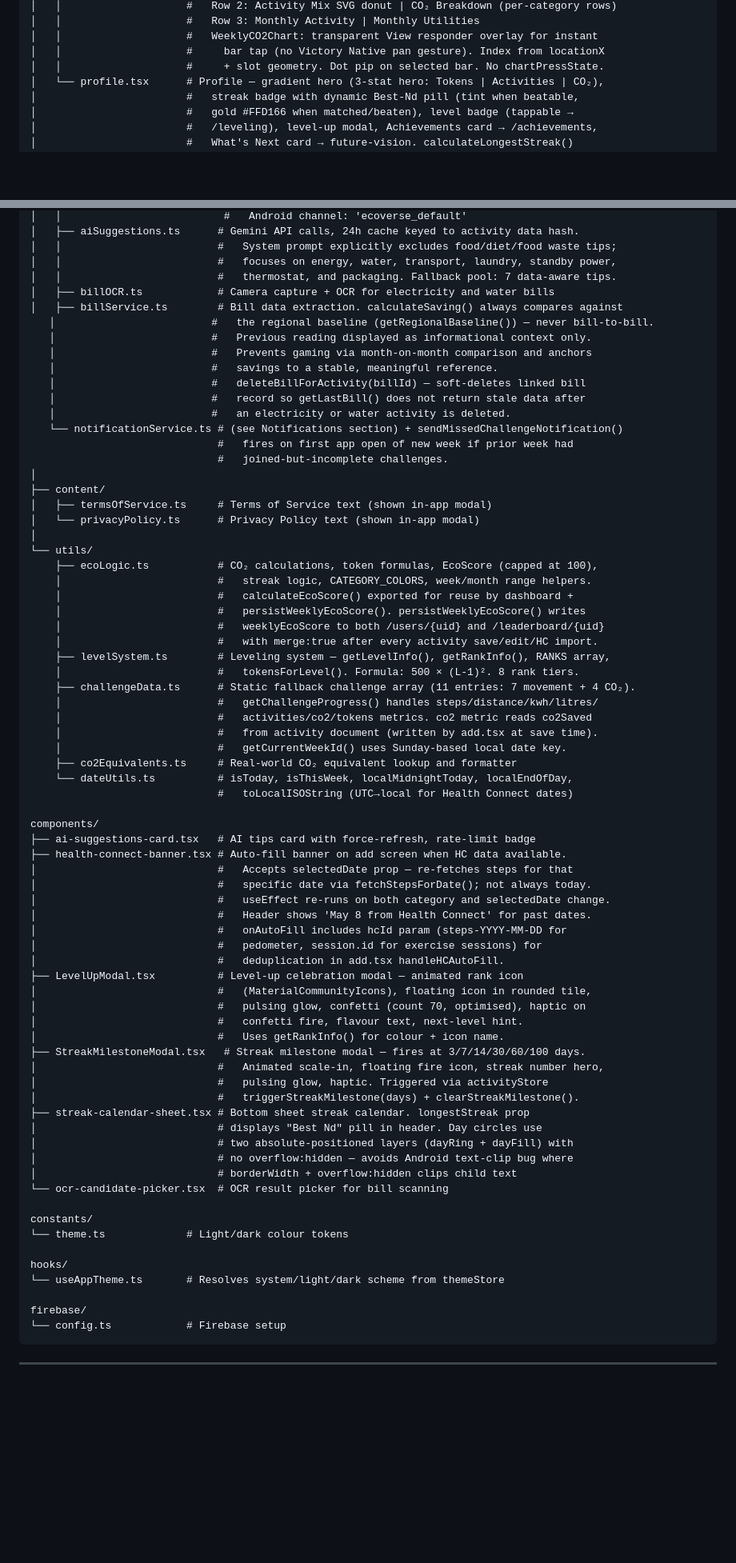
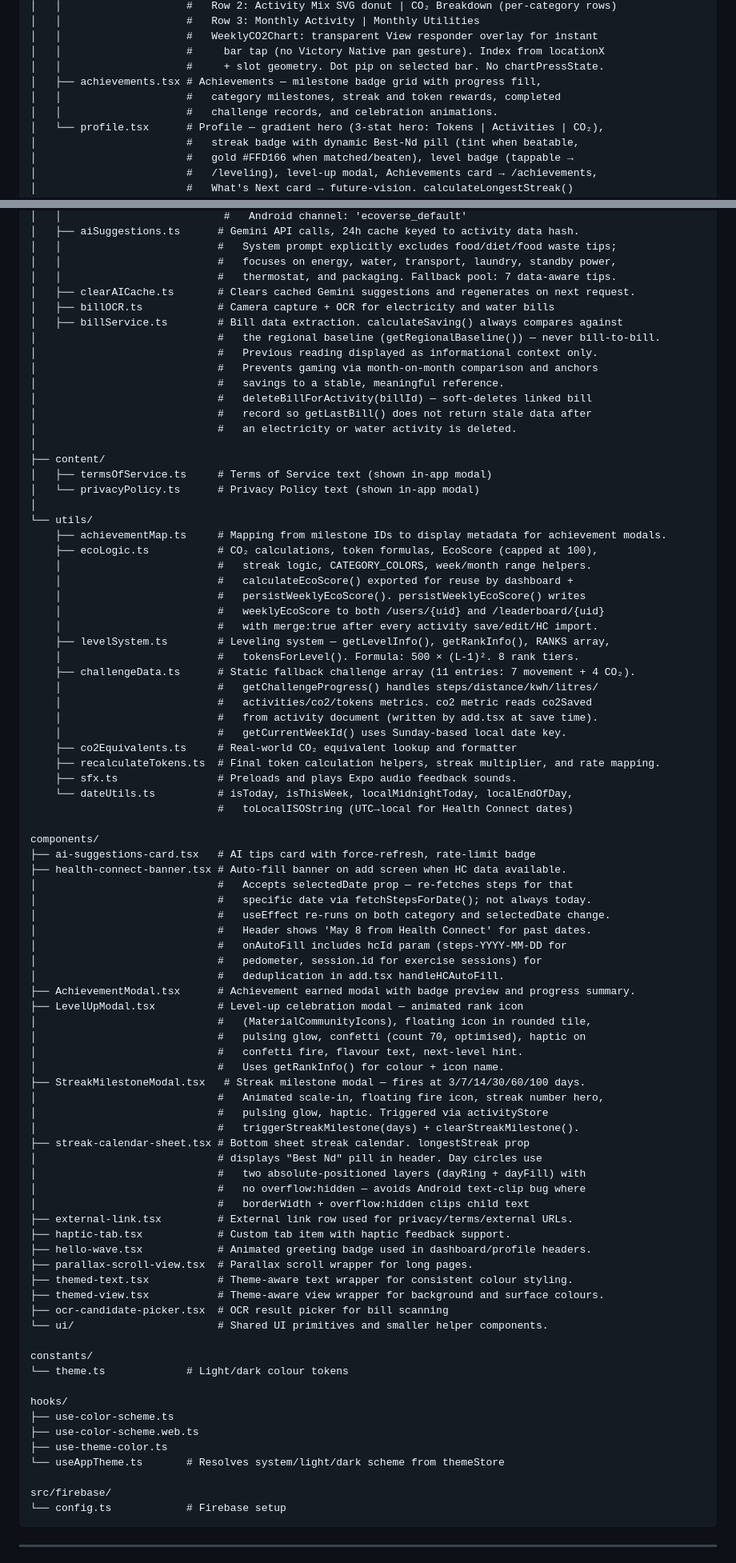
Before and after one commit to AmiyahO/EcoVerse, a Markdown page: README.md, 2 parts joined by grey strips. Shown at 80% size. Drawn GitHub-style; blank space fills up the shorter version.

````diff
--- a/README.md
+++ b/README.md
@@ -83,6 +84,9 @@ app/
 │   │                    #   WeeklyCO2Chart: transparent View responder overlay for instant
 │   │                    #     bar tap (no Victory Native pan gesture). Index from locationX
 │   │                    #     + slot geometry. Dot pip on selected bar. No chartPressState.
+│   ├── achievements.tsx # Achievements — milestone badge grid with progress fill,
+│   │                    #   category milestones, streak and token rewards, completed
+│   │                    #   challenge records, and celebration animations.
 │   └── profile.tsx      # Profile — gradient hero (3-stat hero: Tokens | Activities | CO₂),
 │                        #   streak badge with dynamic Best-Nd pill (tint when beatable,
 │                        #   gold #FFD166 when matched/beaten), level badge (tappable →
@@ -192,24 +198,23 @@ src/
 │   │                         #   System prompt explicitly excludes food/diet/food waste tips;
 │   │                         #   focuses on energy, water, transport, laundry, standby power,
 │   │                         #   thermostat, and packaging. Fallback pool: 7 data-aware tips.
+│   ├── clearAICache.ts       # Clears cached Gemini suggestions and regenerates on next request.
 │   ├── billOCR.ts            # Camera capture + OCR for electricity and water bills
 │   ├── billService.ts        # Bill data extraction. calculateSaving() always compares against
-   │                         #   the regional baseline (getRegionalBaseline()) — never bill-to-bill.
-   │                         #   Previous reading displayed as informational context only.
-   │                         #   Prevents gaming via month-on-month comparison and anchors
-   │                         #   savings to a stable, meaningful reference.
-   │                         #   deleteBillForActivity(billId) — soft-deletes linked bill
-   │                         #   record so getLastBill() does not return stale data after
-   │                         #   an electricity or water activity is deleted.
-   └── notificationService.ts # (see Notifications section) + sendMissedChallengeNotification()
-                              #   fires on first app open of new week if prior week had
-                              #   joined-but-incomplete challenges.
+│                             #   the regional baseline (getRegionalBaseline()) — never bill-to-bill.
+│                             #   Previous reading displayed as informational context only.
+│                             #   Prevents gaming via month-on-month comparison and anchors
+│                             #   savings to a stable, meaningful reference.
+│                             #   deleteBillForActivity(billId) — soft-deletes linked bill
+│                             #   record so getLastBill() does not return stale data after
+│                             #   an electricity or water activity is deleted.
 │
 ├── content/
 │   ├── termsOfService.ts     # Terms of Service text (shown in-app modal)
 │   └── privacyPolicy.ts      # Privacy Policy text (shown in-app modal)
 │
 └── utils/
+    ├── achievementMap.ts     # Mapping from milestone IDs to display metadata for achievement modals.
     ├── ecoLogic.ts           # CO₂ calculations, token formulas, EcoScore (capped at 100),
     │                         #   streak logic, CATEGORY_COLORS, week/month range helpers.
     │                         #   calculateEcoScore() exported for reuse by dashboard +
@@ -224,6 +229,8 @@ src/
     │                         #   from activity document (written by add.tsx at save time).
     │                         #   getCurrentWeekId() uses Sunday-based local date key.
     ├── co2Equivalents.ts     # Real-world CO₂ equivalent lookup and formatter
+    ├── recalculateTokens.ts  # Final token calculation helpers, streak multiplier, and rate mapping.
+    ├── sfx.ts                # Preloads and plays Expo audio feedback sounds.
     └── dateUtils.ts          # isToday, isThisWeek, localMidnightToday, localEndOfDay,
                               #   toLocalISOString (UTC→local for Health Connect dates)
 
@@ -237,6 +244,7 @@ components/
 │                             #   onAutoFill includes hcId param (steps-YYYY-MM-DD for
 │                             #   pedometer, session.id for exercise sessions) for
 │                             #   deduplication in add.tsx handleHCAutoFill.
+├── AchievementModal.tsx      # Achievement earned modal with badge preview and progress summary.
 ├── LevelUpModal.tsx          # Level-up celebration modal — animated rank icon
 │                             #   (MaterialCommunityIcons), floating icon in rounded tile,
 │                             #   pulsing glow, confetti (count 70, optimised), haptic on
@@ -248,18 +256,28 @@ components/
 │                             #   triggerStreakMilestone(days) + clearStreakMilestone().
 ├── streak-calendar-sheet.tsx # Bottom sheet streak calendar. longestStreak prop
 │                             # displays "Best Nd" pill in header. Day circles use
-│                             # two absolute-positioned layers (dayRing + dayFill) with
-│                             # no overflow:hidden — avoids Android text-clip bug where
-│                             # borderWidth + overflow:hidden clips child text
-└── ocr-candidate-picker.tsx  # OCR result picker for bill scanning
+│                             #   two absolute-positioned layers (dayRing + dayFill) with
+│                             #   no overflow:hidden — avoids Android text-clip bug where
+│                             #   borderWidth + overflow:hidden clips child text
+├── external-link.tsx         # External link row used for privacy/terms/external URLs.
+├── haptic-tab.tsx            # Custom tab item with haptic feedback support.
+├── hello-wave.tsx            # Animated greeting badge used in dashboard/profile headers.
+├── parallax-scroll-view.tsx  # Parallax scroll wrapper for long pages.
+├── themed-text.tsx           # Theme-aware text wrapper for consistent colour styling.
+├── themed-view.tsx           # Theme-aware view wrapper for background and surface colours.
+├── ocr-candidate-picker.tsx  # OCR result picker for bill scanning
+└── ui/                       # Shared UI primitives and smaller helper components.
 
 constants/
 └── theme.ts             # Light/dark colour tokens
 
 hooks/
+├── use-color-scheme.ts
+├── use-color-scheme.web.ts
+├── use-theme-color.ts
 └── useAppTheme.ts       # Resolves system/light/dark scheme from themeStore
 
-firebase/
+src/firebase/
 └── config.ts            # Firebase setup
 ```
 
````
Also changed, not shown: other parts of README.md (+3 -0 lines).
